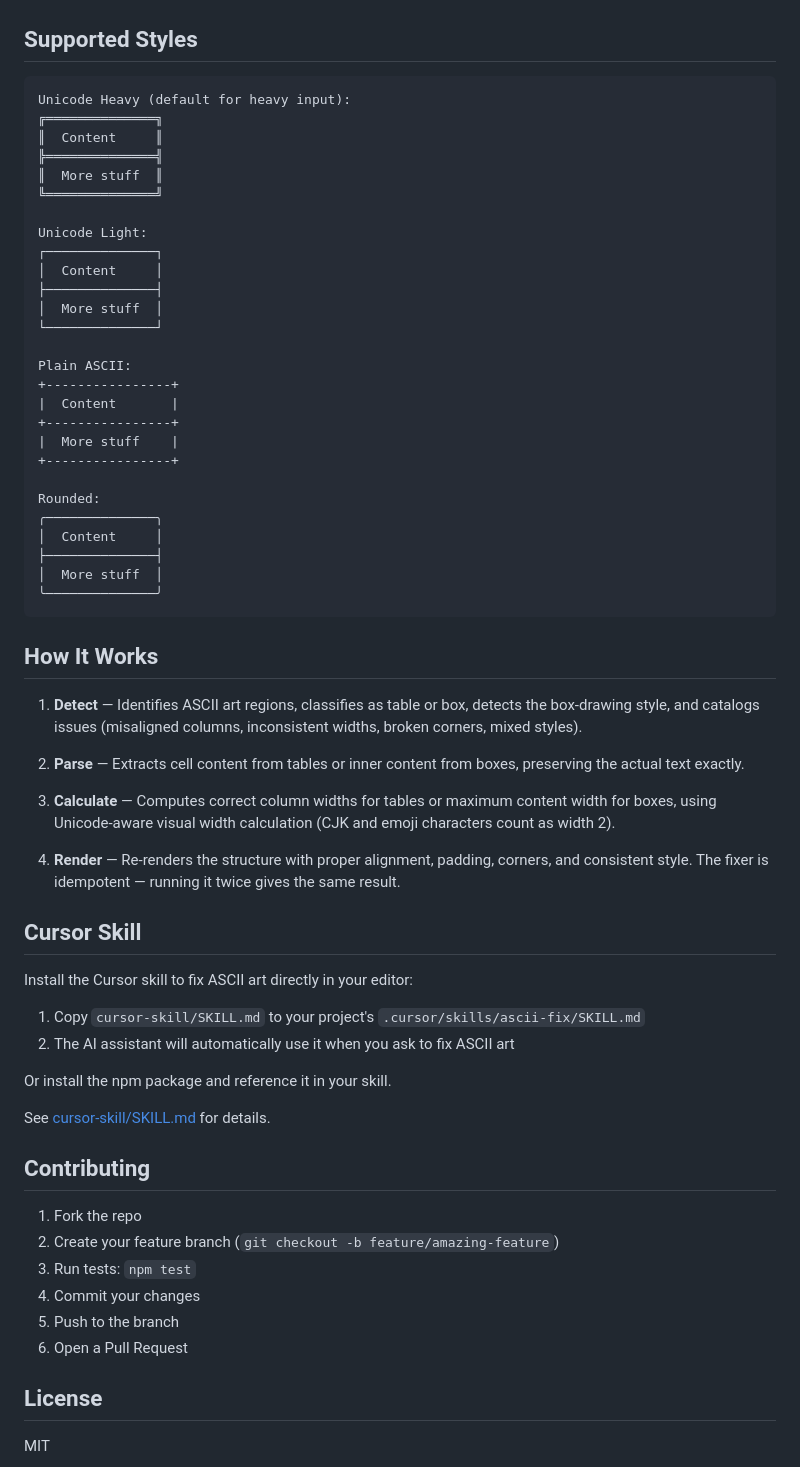
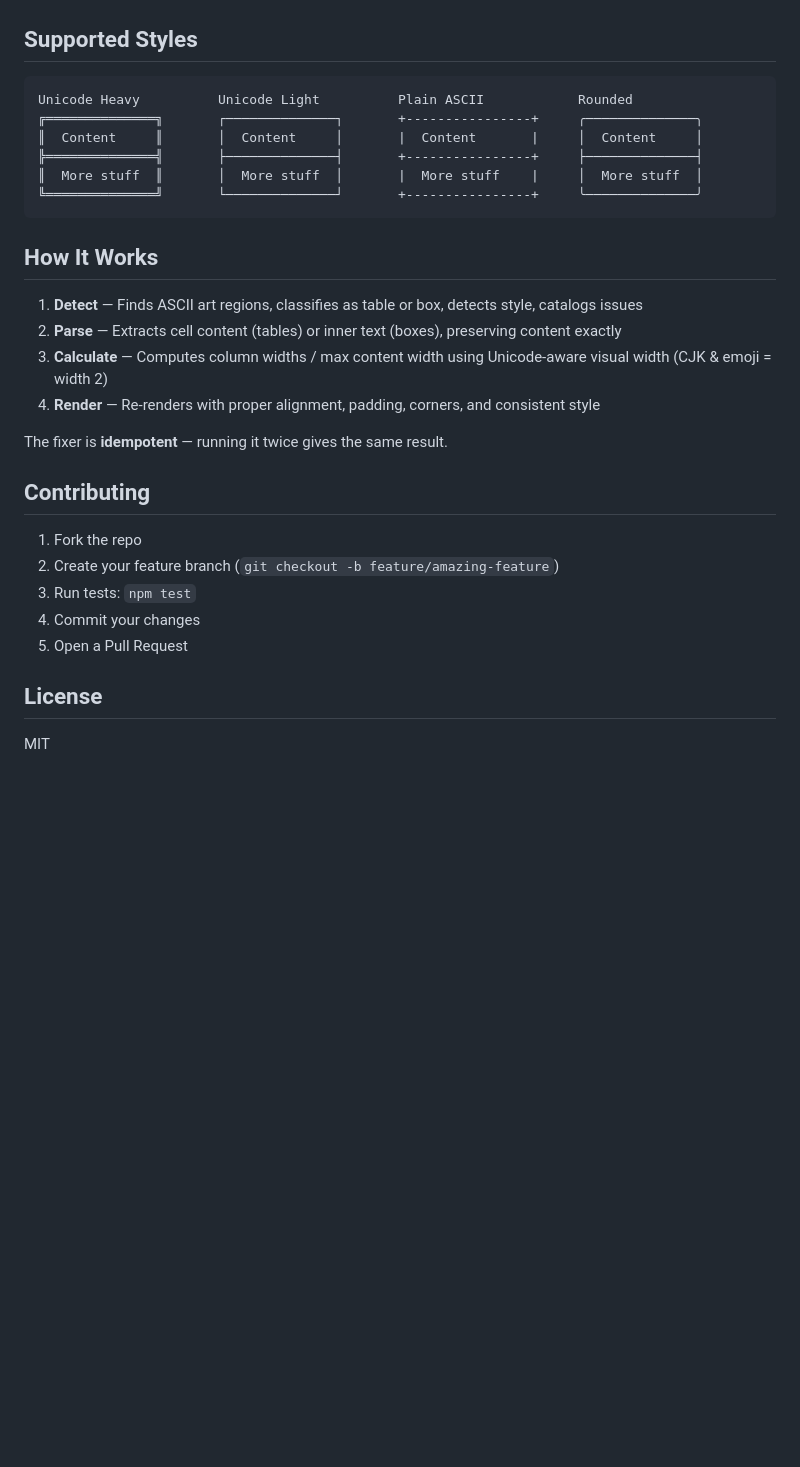
Before and after one commit to L-ubu/ascii-fix, a Markdown page: README.md, the part around one of its changes. Rendered like a GitHub page; blank space fills up the shorter version.

Commit message:
Rework as skill-first: rewrite SKILL.md with YAML frontmatter, update README

````diff
--- a/README.md
+++ b/README.md
@@ -115,55 +127,22 @@ const rounded = convert(heavyBox, 'rounded');
 ## Supported Styles
 
 ```
-Unicode Heavy (default for heavy input):
-╔══════════════╗
-║  Content     ║
-╠══════════════╣
-║  More stuff  ║
-╚══════════════╝
-
-Unicode Light:
-┌──────────────┐
-│  Content     │
-├──────────────┤
-│  More stuff  │
-└──────────────┘
-
-Plain ASCII:
-+----------------+
-|  Content       |
-+----------------+
-|  More stuff    |
-+----------------+
-
-Rounded:
-╭──────────────╮
-│  Content     │
-├──────────────┤
-│  More stuff  │
-╰──────────────╯
+Unicode Heavy          Unicode Light          Plain ASCII            Rounded
+╔══════════════╗       ┌──────────────┐       +----------------+     ╭──────────────╮
+║  Content     ║       │  Content     │       |  Content       |     │  Content     │
+╠══════════════╣       ├──────────────┤       +----------------+     ├──────────────┤
+║  More stuff  ║       │  More stuff  │       |  More stuff    |     │  More stuff  │
+╚══════════════╝       └──────────────┘       +----------------+     ╰──────────────╯
 ```
 
 ## How It Works
 
-1. **Detect** — Identifies ASCII art regions, classifies as table or box, detects the box-drawing style, and catalogs issues (misaligned columns, inconsistent widths, broken corners, mixed styles).
+1. **Detect** — Finds ASCII art regions, classifies as table or box, detects style, catalogs issues
+2. **Parse** — Extracts cell content (tables) or inner text (boxes), preserving content exactly
+3. **Calculate** — Computes column widths / max content width using Unicode-aware visual width (CJK & emoji = width 2)
+4. **Render** — Re-renders with proper alignment, padding, corners, and consistent style
 
-2. **Parse** — Extracts cell content from tables or inner content from boxes, preserving the actual text exactly.
-
-3. **Calculate** — Computes correct column widths for tables or maximum content width for boxes, using Unicode-aware visual width calculation (CJK and emoji characters count as width 2).
-
-4. **Render** — Re-renders the structure with proper alignment, padding, corners, and consistent style. The fixer is idempotent — running it twice gives the same result.
-
-## Cursor Skill
-
-Install the Cursor skill to fix ASCII art directly in your editor:
-
-1. Copy `cursor-skill/SKILL.md` to your project's `.cursor/skills/ascii-fix/SKILL.md`
-2. The AI assistant will automatically use it when you ask to fix ASCII art
-
-Or install the npm package and reference it in your skill.
-
-See [cursor-skill/SKILL.md](cursor-skill/SKILL.md) for details.
+The fixer is **idempotent** — running it twice gives the same result.
 
 ## Contributing
 
@@ -171,8 +150,7 @@ See [cursor-skill/SKILL.md](cursor-skill/SKILL.md) for details.
 2. Create your feature branch (`git checkout -b feature/amazing-feature`)
 3. Run tests: `npm test`
 4. Commit your changes
-5. Push to the branch
-6. Open a Pull Request
+5. Open a Pull Request
 
 ## License
 
````
Also changed, not shown: other parts of README.md (+35 -23 lines), cursor-skill/SKILL.md (+81 -112 lines).
